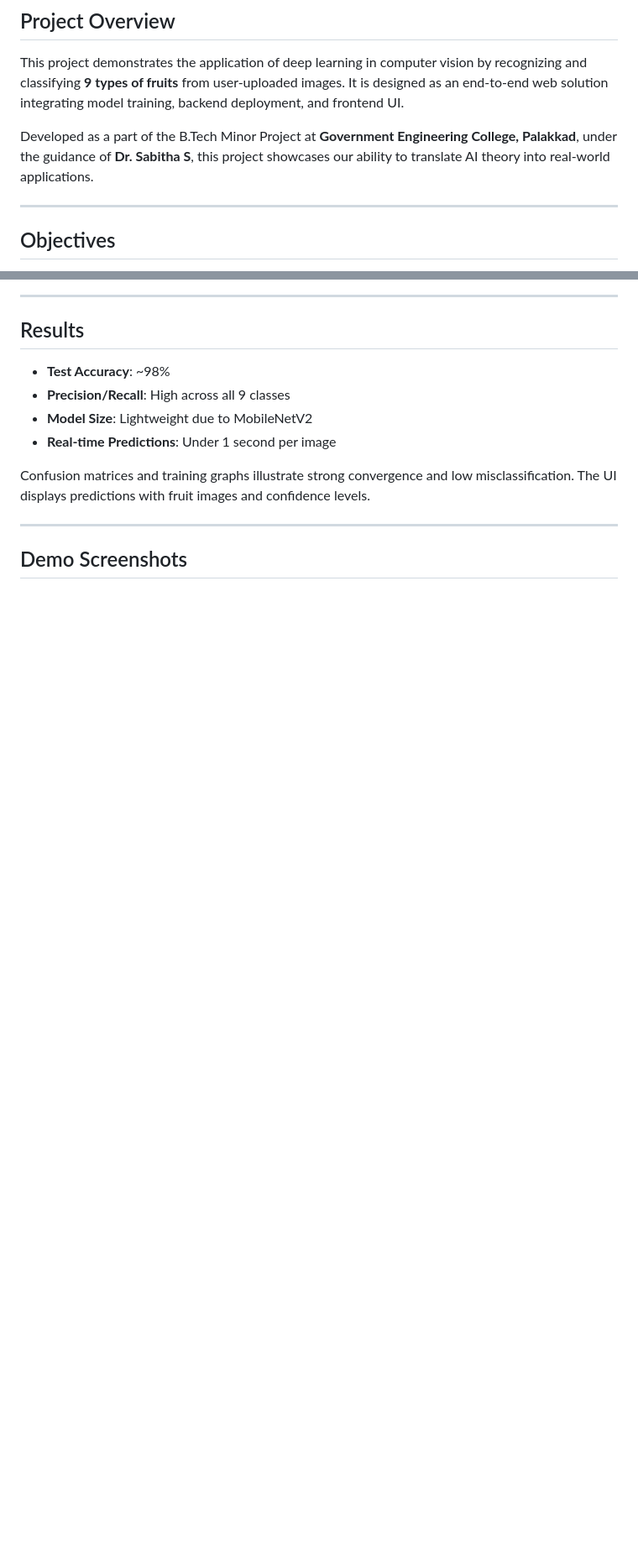
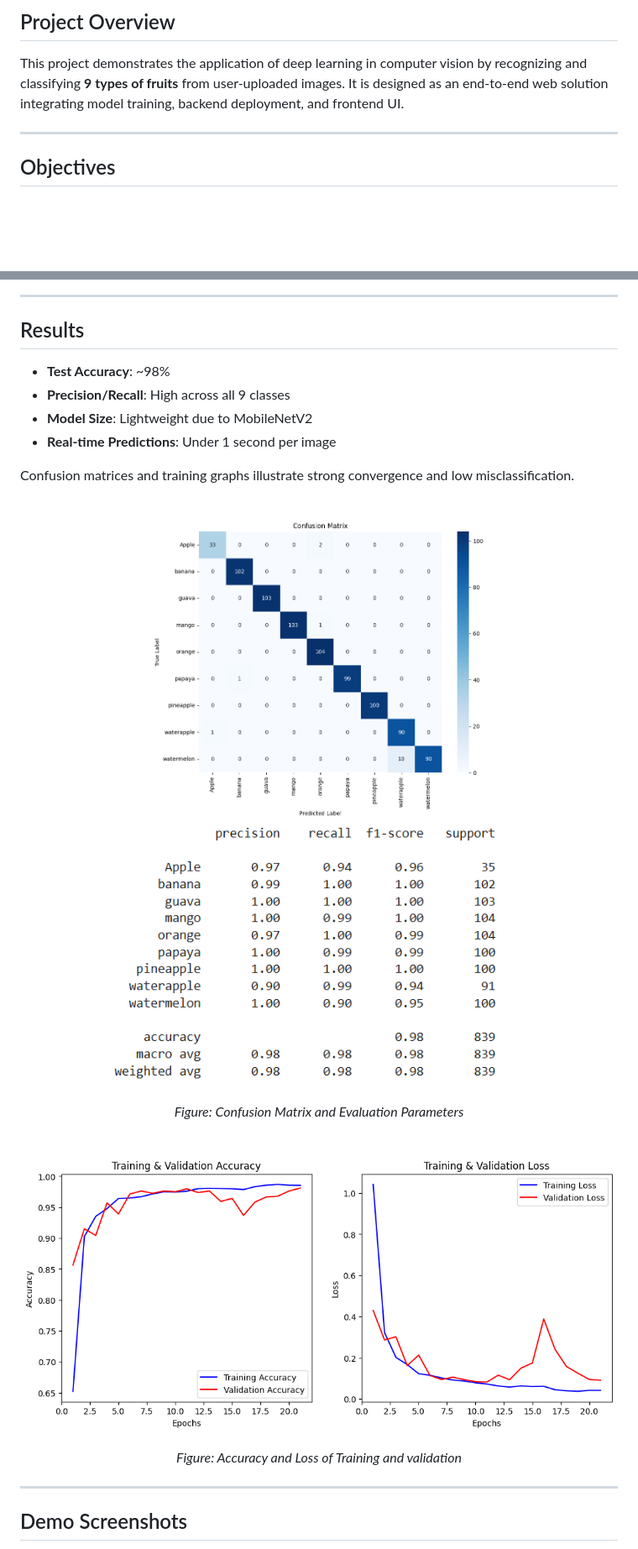
Before and after one commit to SYam9876/Fruit_Recognition_System, a Markdown page: README.md, 2 parts joined by grey strips. Shown: that part at 84% size. GitHub-like rendering; blank space fills up the shorter version.

```diff
--- a/README.md
+++ b/README.md
@@ -7,8 +7,6 @@ A deep learning-based web application that classifies images of fruits with high
 ## Project Overview
 
 This project demonstrates the application of deep learning in computer vision by recognizing and classifying **9 types of fruits** from user-uploaded images. It is designed as an end-to-end web solution integrating model training, backend deployment, and frontend UI.
-
-Developed as a part of the B.Tech Minor Project at **Government Engineering College, Palakkad**, under the guidance of **Dr. Sabitha S**, this project showcases our ability to translate AI theory into real-world applications.
 
 ---
 
@@ -66,7 +69,28 @@ Manual fruit classification in agriculture and retail is slow, error-prone, and
 - **Model Size**: Lightweight due to MobileNetV2
 - **Real-time Predictions**: Under 1 second per image
 
-Confusion matrices and training graphs illustrate strong convergence and low misclassification. The UI displays predictions with fruit images and confidence levels.
+Confusion matrices and training graphs illustrate strong convergence and low misclassification.
+
+<br>
+
+<p align="center">
+  <img src="readme_uploads/Confusion matrix.png" alt="Confusion matrix" width="400" height="400"/>
+  <img src="readme_uploads/Parameters.png" alt="Parameters" width="500" height="1000"/>
+</p>
+
+<p align="center">
+  <em>Figure: Confusion Matrix and Evaluation Parameters</em>
+</p>
+
+<br>
+
+<p align="center">
+  <img src="readme_uploads/Accuracy and Loss of Training and validation.png" alt="Accuracy and Loss of Training and validation" width="1000" height="400"/>
+</p>
+
+<p align="center">
+  <em>Figure: Accuracy and Loss of Training and validation</em>
+</p>
 
 ---
 
```
Also changed, not shown: other parts of README.md (+28 -5 lines).
